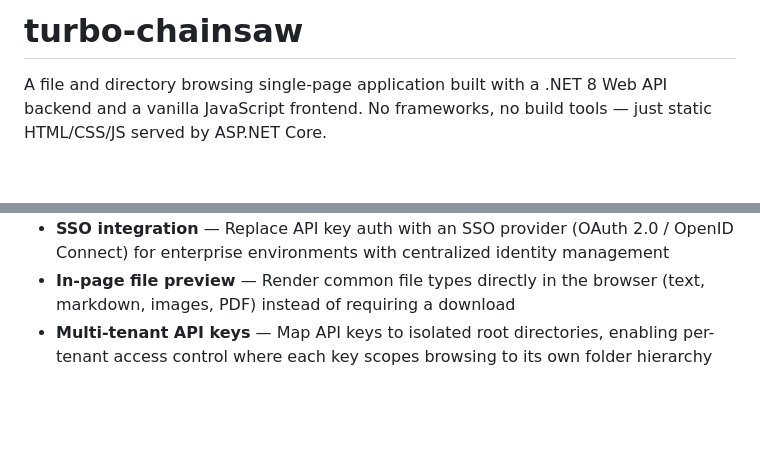
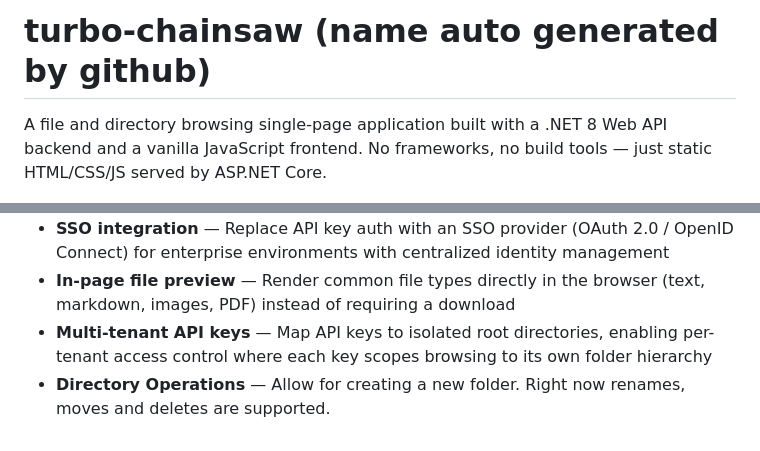
Before and after one commit to vandsh/turbo-chainsaw, a Markdown page: README.md, 2 parts joined by grey strips. GitHub-like rendering; blank space fills up the shorter version.

Commit message:
Update README with project name and new feature
Updated project name in README and added directory operations feature.

```diff
--- a/README.md
+++ b/README.md
@@ -1,4 +1,4 @@
-# turbo-chainsaw
+# turbo-chainsaw (name auto generated by github)
 
 A file and directory browsing single-page application built with a .NET 8 Web API backend and a vanilla JavaScript frontend. No frameworks, no build tools — just static HTML/CSS/JS served by ASP.NET Core.
 
@@ -99,3 +99,4 @@ dotnet test
 - **SSO integration** — Replace API key auth with an SSO provider (OAuth 2.0 / OpenID Connect) for enterprise environments with centralized identity management
 - **In-page file preview** — Render common file types directly in the browser (text, markdown, images, PDF) instead of requiring a download
 - **Multi-tenant API keys** — Map API keys to isolated root directories, enabling per-tenant access control where each key scopes browsing to its own folder hierarchy
+- **Directory Operations** — Allow for creating a new folder. Right now renames, moves and deletes are supported.
```
